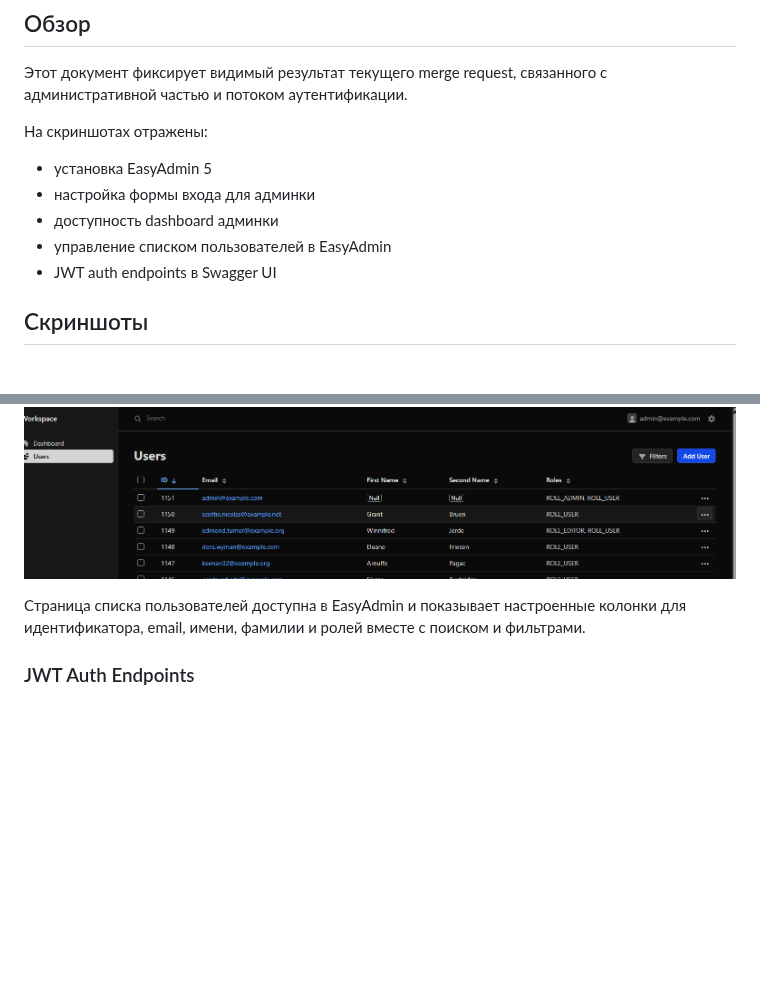
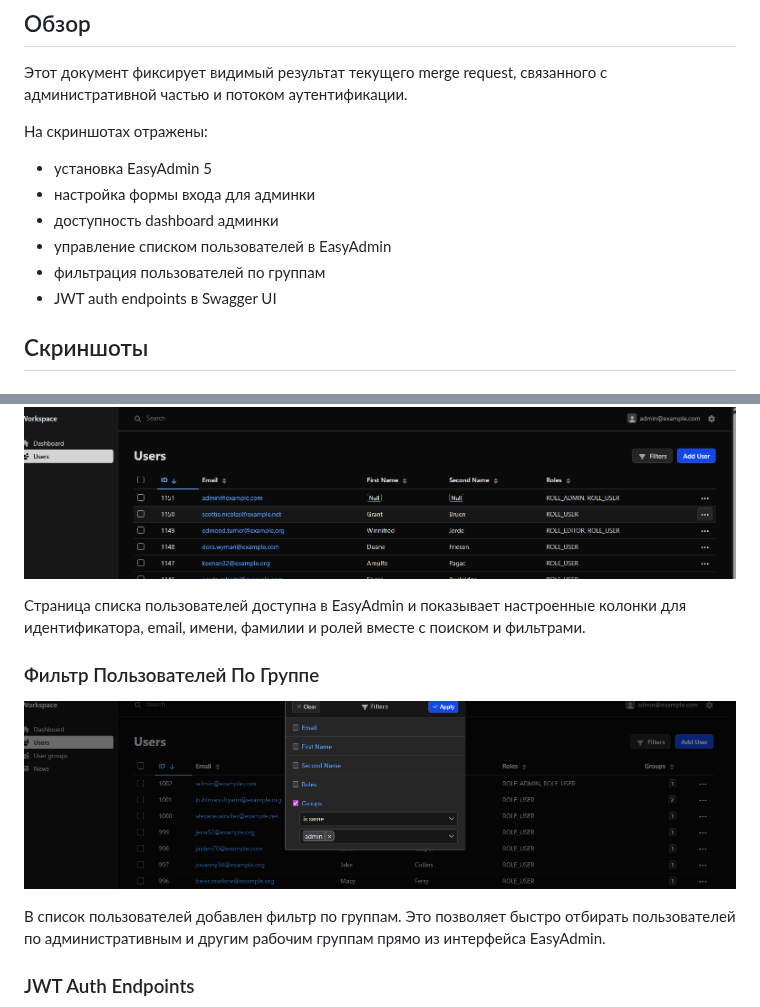
Before and after one commit to ivanserg0692/symfony2026, a Markdown page: symfony/docs/mr-task-3-ru.md, 2 parts joined by grey strips. Rendered like a GitHub page; pictures changed too: symfony/docs/images/user-group-filter.png (added); blank space fills up the shorter version.

Commit message:
task 3: the docs update

```diff
--- a/symfony/docs/mr-task-3-ru.md
+++ b/symfony/docs/mr-task-3-ru.md
@@ -9,6 +9,7 @@
 - настройка формы входа для админки
 - доступность dashboard админки
 - управление списком пользователей в EasyAdmin
+- фильтрация пользователей по группам
 - JWT auth endpoints в Swagger UI
 
 ## Скриншоты
@@ -37,6 +38,12 @@ Dashboard админки доступен после успешной аутен
 
 Страница списка пользователей доступна в EasyAdmin и показывает настроенные колонки для идентификатора, email, имени, фамилии и ролей вместе с поиском и фильтрами.
 
+### Фильтр Пользователей По Группе
+
+![Фильтр пользователей по группе](images/user-group-filter.png)
+
+В список пользователей добавлен фильтр по группам. Это позволяет быстро отбирать пользователей по административным и другим рабочим группам прямо из интерфейса EasyAdmin.
+
 ### JWT Auth Endpoints
 
 ![JWT auth endpoints в Swagger](images/jwt-auth-endpoints.png)
```
Also changed, not shown: symfony/docs/mr-task-3-en.md (+7 -0 lines).
